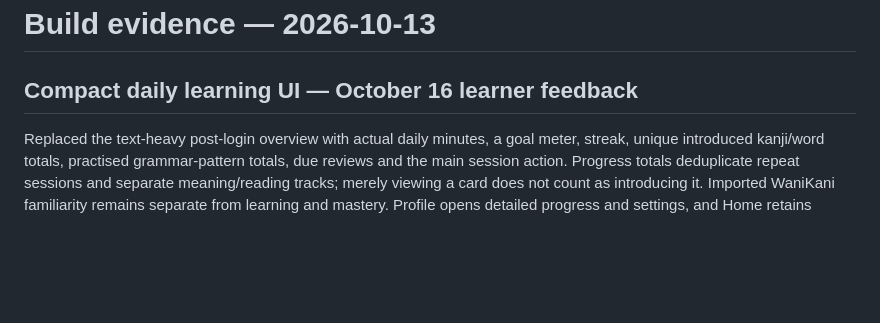
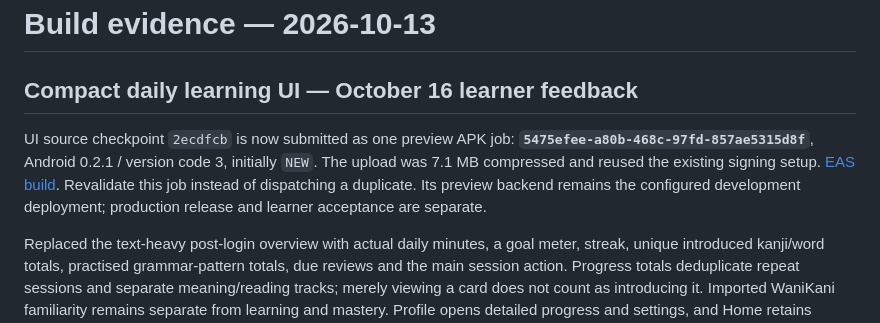
Before and after one commit to amit-ksh/kiro-jp, a Markdown page: devpost/build-evidence.md, the part around the change. GitHub-like rendering; blank space fills up the shorter version.

Commit message:
Record compact UI Android candidate job

```diff
--- a/devpost/build-evidence.md
+++ b/devpost/build-evidence.md
@@ -1,6 +1,8 @@
 # Build evidence — 2026-10-13
 
 ## Compact daily learning UI — October 16 learner feedback
+
+UI source checkpoint `2ecdfcb` is now submitted as one preview APK job: **`5475efee-a80b-468c-97fd-857ae5315d8f`**, Android 0.2.1 / version code 3, initially `NEW`. The upload was 7.1 MB compressed and reused the existing signing setup. [EAS build](https://expo.dev/accounts/amit-ksh/projects/japanese-learning-app/builds/5475efee-a80b-468c-97fd-857ae5315d8f). Revalidate this job instead of dispatching a duplicate. Its preview backend remains the configured development deployment; production release and learner acceptance are separate.
 
 Replaced the text-heavy post-login overview with actual daily minutes, a goal meter, streak, unique introduced kanji/word totals, practised grammar-pattern totals, due reviews and the main session action. Progress totals deduplicate repeat sessions and separate meaning/reading tracks; merely viewing a card does not count as introducing it. Imported WaniKani familiarity remains separate from learning and mastery. Profile opens detailed progress and settings, and Home retains working continuation/reference actions.
 
```
